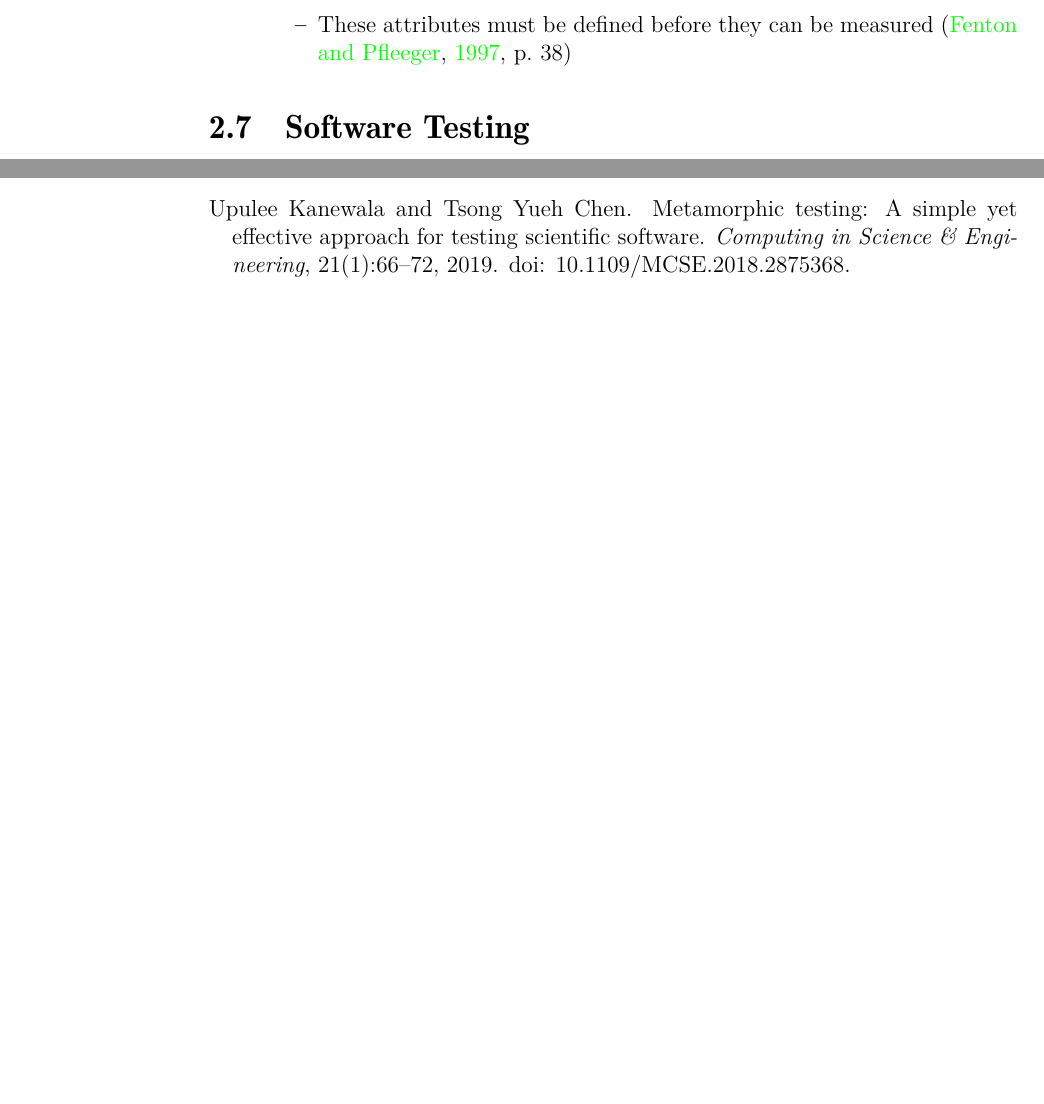
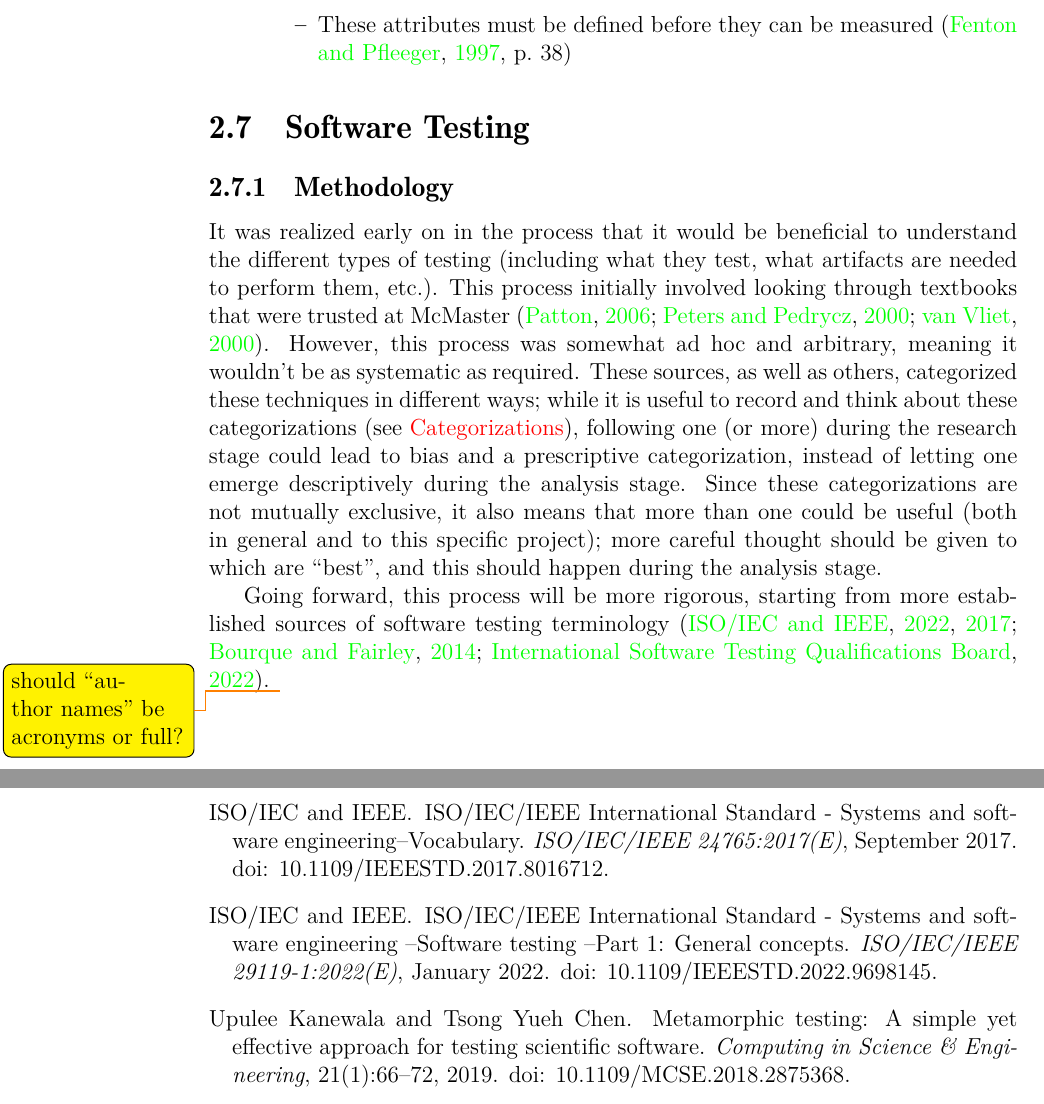
Before and after one commit to samm82/TestingTesting, a LaTeX thesis (notes.tex, which reads chapters/03_notes.tex, references.bib): two parts of pages 23 and 47 of 51 before the commit and two parts of pages 23 and 49 of 52 after it, joined at a grey line, cut so that both start at the same text, the shorter picture padded with empty space. The pictures show the PDF file notes.pdf that the author committed with the source.

Commit message:
Add notes on (more systematic) methodology for testing research

```diff
--- a/chapters/03_notes.tex
+++ b/chapters/03_notes.tex
@@ -727,6 +727,27 @@ be found in the problem space'' \citep[p.~338]{czarnecki_overview_2004}.
 \section{Software Testing}
 \label{chap:notes:sec:software-testing}
 
+\subsection{Methodology}
+
+It was realized early on in the process that it would be beneficial to
+understand the different types of testing (including what they test, what
+artifacts are needed to perform them, etc.). This process initially involved
+looking through textbooks that were trusted at McMaster \citep{patton_software_2006,
+peters_software_2000, van_vliet_software_2000}. However, this process was
+somewhat ad hoc and arbitrary, meaning it wouldn't be as systematic as required.
+These sources, as well as others, categorized these techniques in different ways;
+while it is useful to record and think about these categorizations (see
+\nameref{testing-categories}), following one (or more) during the research
+stage could lead to bias and a prescriptive categorization, instead of letting
+one emerge descriptively during the analysis stage. Since these categorizations
+are not mutually exclusive, it also means that more than one could be useful
+(both in general and to this specific project); more careful thought should be
+given to which are ``best'', and this should happen during the analysis stage.
+
+Going forward, this process will be more rigorous, starting from more
+established sources of software testing terminology \citep{IEEE2022, IEEE2017,
+SWEBOK2014, istqb_glossary}. \todo{should ``author names'' be acronyms or full?}
+
 \subsection{Software Testing Taxonomies, Ontologies, and State of Practice}
 
 One thing we may want to consider when building a taxonomy/ontology is the
--- a/references.bib
+++ b/references.bib
@@ -267,3 +267,19 @@
   institution  = {McMaster University}
 }
 
+@article{IEEE2017,
+  title   = {{ISO}/{IEC}/{IEEE} {International} {Standard} - {Systems} and software engineering--{Vocabulary}},
+  doi     = {10.1109/IEEESTD.2017.8016712},
+  journal = {ISO/IEC/IEEE 24765:2017(E)},
+  author  = {{ISO/IEC} and {IEEE}},
+  month   = sep,
+  year    = {2017}
+}
+
+@article{IEEE2022,
+  title   = {{ISO}/{IEC}/{IEEE} {International} {Standard} - {Systems} and software engineering --{Software} testing --{Part} 1: {General} concepts},
+  doi     = {10.1109/IEEESTD.2022.9698145},
+  journal = {ISO/IEC/IEEE 29119-1:2022(E)},
+  author  = {{ISO/IEC} and {IEEE}},
+  month   = jan,
+  year    = {2022}
```
Also changed, not shown: notes.pdf, thesis.pdf, chapters/03_notes.tex (1 more changed lines), references.bib (12 more changed lines).
